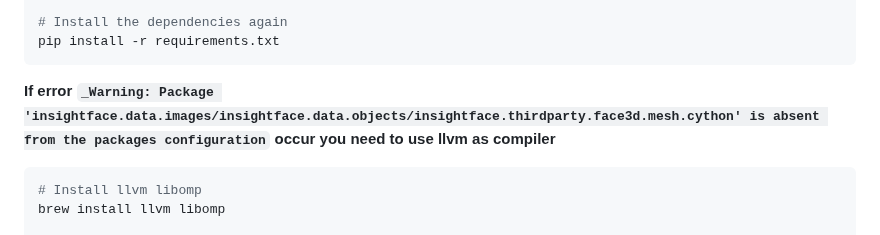
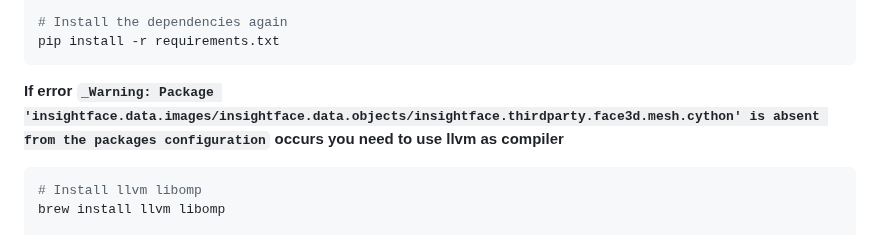
Before and after one commit to hacksider/Deep-Live-Cam, a Markdown page: README.md, the part around the change. GitHub-like rendering; folded sections open.

````diff
--- a/README.md
+++ b/README.md
@@ -181,7 +181,7 @@ source venv/bin/activate
 pip install -r requirements.txt
 ```
 
-**If error `_Warning: Package 'insightface.data.images/insightface.data.objects/insightface.thirdparty.face3d.mesh.cython' is absent from the packages configuration` occur you need to use llvm as compiler**
+**If error `_Warning: Package 'insightface.data.images/insightface.data.objects/insightface.thirdparty.face3d.mesh.cython' is absent from the packages configuration` occurs you need to use llvm as compiler**
 
 ```bash
 # Install llvm libomp
````
